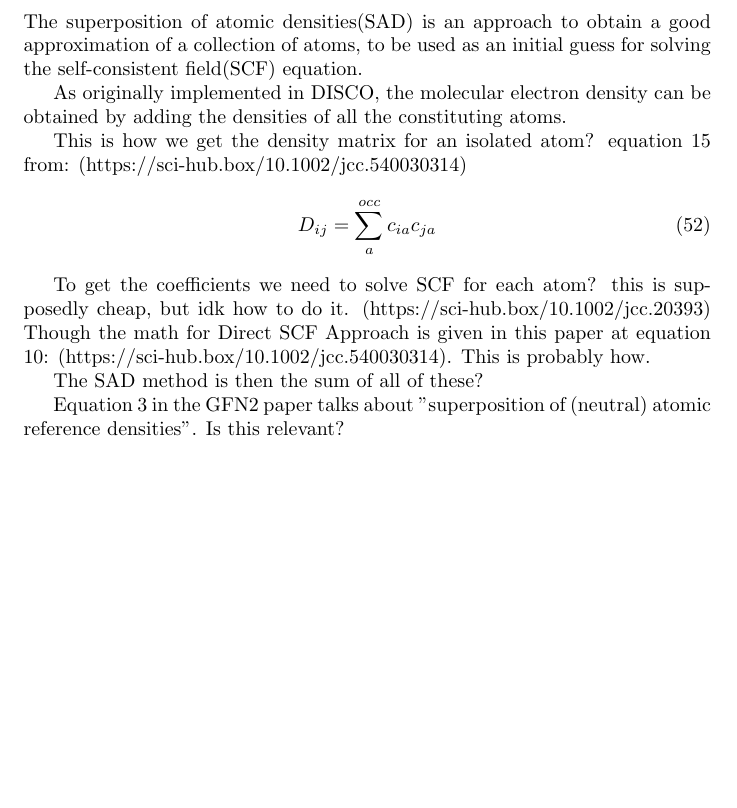
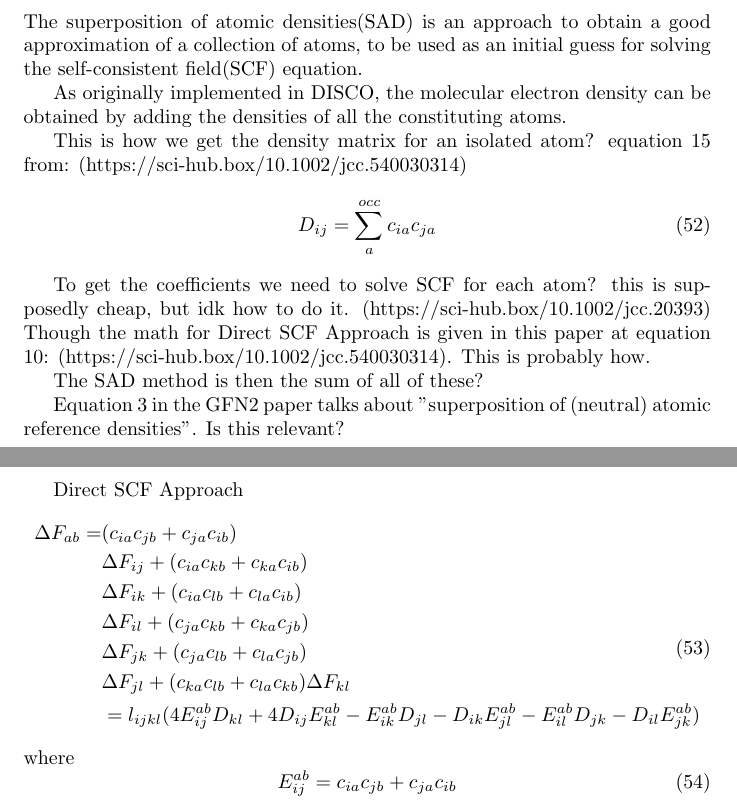
Before and after one commit to AceMouse/xTB-math, a LaTeX document (main.tex): part of page 7 of 7 before the commit and two parts of pages 7 and 8 of 8 after it, the two joined at a grey line, cut so that both start at the same text, the shorter picture padded with empty space. Compiled offline with pdfLaTeX.

Commit message:
add equation for direct SCF approach

```diff
--- a/main.tex
+++ b/main.tex
@@ -335,6 +335,24 @@ The SAD method is then the sum of all of these?
 
 Equation 3 in the GFN2 paper talks about "superposition of (neutral) atomic reference densities". Is this relevant?
 
+Direct SCF Approach
+\begin{equation}
+\begin{split}
+  \Delta F_{ab} = &(c_{ia}c_{jb} + c_{ja}c_{ib})\\
+  &\Delta F_{ij} + (c_{ia}c_{kb} + c_{ka}c_{ib})\\
+  &\Delta F_{ik} + (c_{ia}c_{lb} + c_{la}c_{ib})\\
+  &\Delta F_{il} + (c_{ja}c_{kb} + c_{ka}c_{jb})\\
+  &\Delta F_{jk} + (c_{ja}c_{lb} + c_{la}c_{jb})\\
+  &\Delta F_{jl} + (c_{ka}c_{lb} + c_{la}c_{kb}) \Delta F_{kl}\\
+  &= l_{ijkl}(4E_{ij}^{ab}D_{kl} + 4D_{ij}E_{kl}^{ab} - E_{ik}^{ab}D_{jl} - D_{ik}E_{jl}^{ab} - E_{il}^{ab}D_{jk} - D_{il}E_{jk}^{ab})
+\end{split}
+\end{equation}
+where
+\begin{equation}
+  E_{ij}^{ab} = c_{ia}c_{jb} + c_{ja}c_{ib}
+\end{equation}
+
+
 
 
 \end{document}
```
Also changed, not shown: main.pdf.
